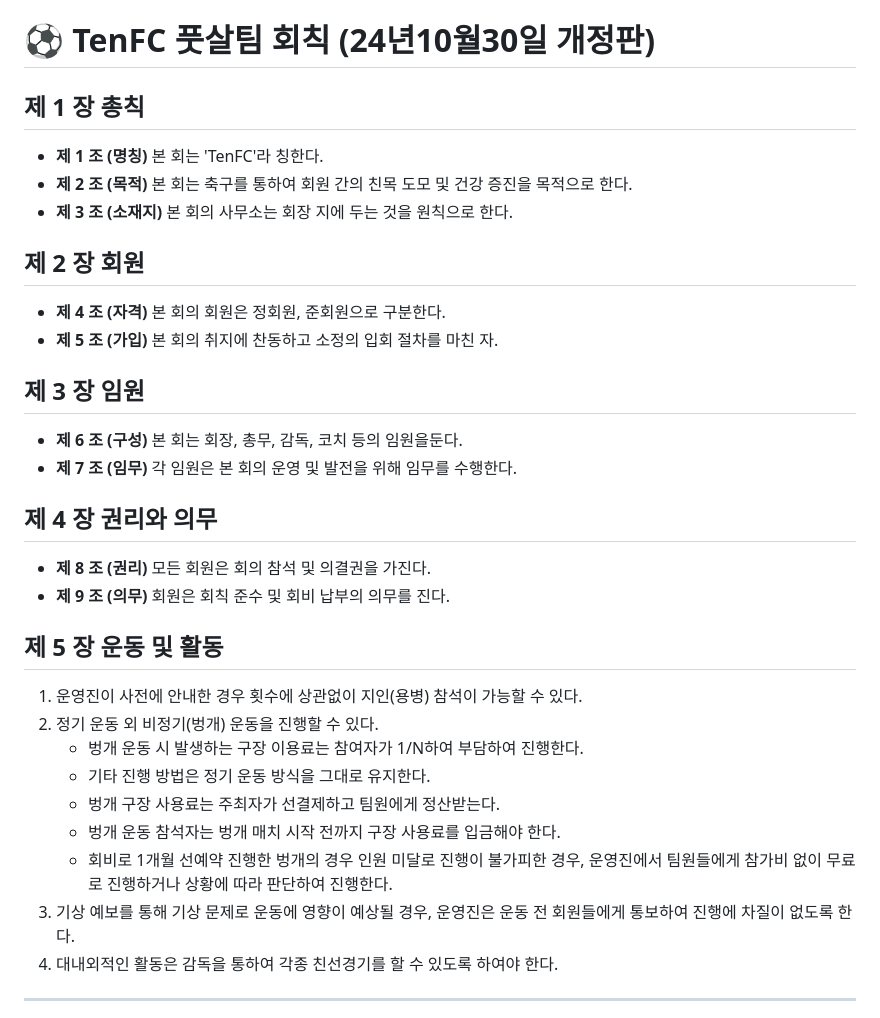
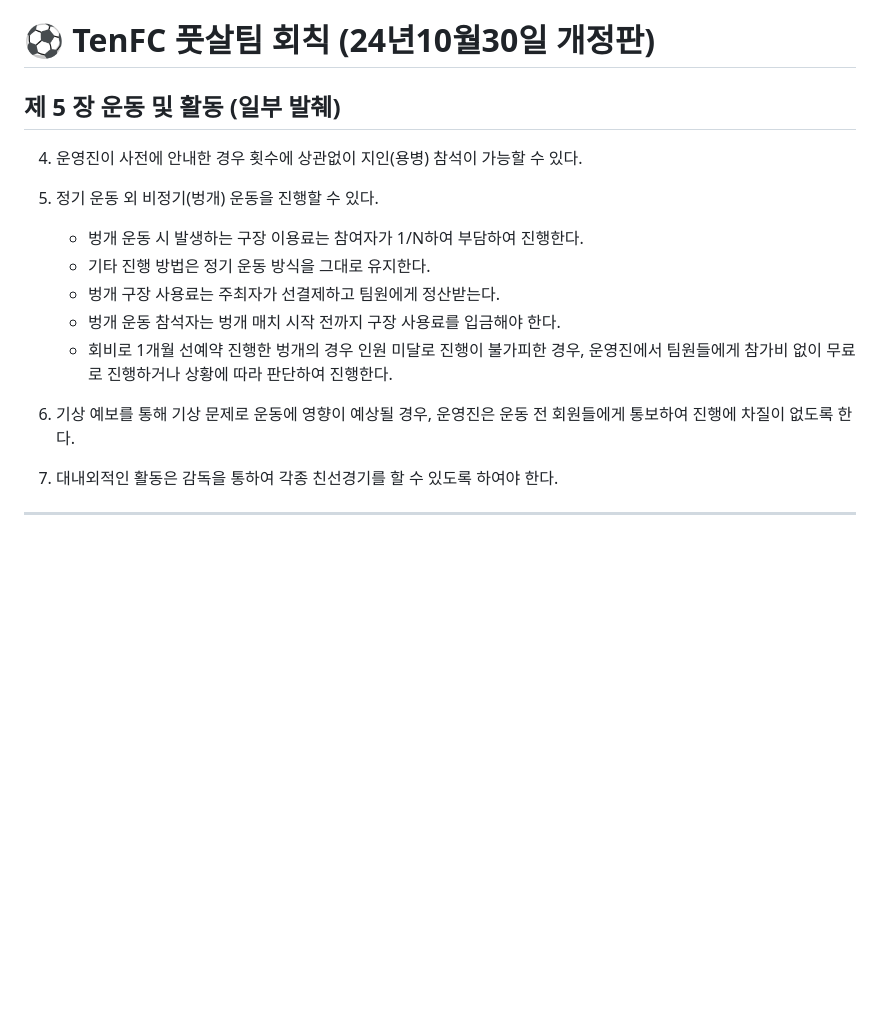
Before and after one commit to hansco80/tenfc_member, a Markdown page: tenfc_rules.md, the part around one of its changes. GitHub-like rendering; blank space fills up the shorter version.

```diff
--- a/tenfc_rules.md
+++ b/tenfc_rules.md
@@ -1,32 +1,19 @@
 # ⚽ TenFC 풋살팀 회칙 (24년10월30일 개정판)
 
-## 제 1 장 총칙
-- **제 1 조 (명칭)** 본 회는 'TenFC'라 칭한다.
-- **제 2 조 (목적)** 본 회는 축구를 통하여 회원 간의 친목 도모 및 건강 증진을 목적으로 한다.
-- **제 3 조 (소재지)** 본 회의 사무소는 회장 지에 두는 것을 원칙으로 한다.
+## 제 5 장 운동 및 활동 (일부 발췌)
+4. 운영진이 사전에 안내한 경우 횟수에 상관없이 지인(용병) 참석이 가능할 수 있다.
 
-## 제 2 장 회원
-- **제 4 조 (자격)** 본 회의 회원은 정회원, 준회원으로 구분한다.
-- **제 5 조 (가입)** 본 회의 취지에 찬동하고 소정의 입회 절차를 마친 자.
-
-## 제 3 장 임원
-- **제 6 조 (구성)** 본 회는 회장, 총무, 감독, 코치 등의 임원을둔다.
-- **제 7 조 (임무)** 각 임원은 본 회의 운영 및 발전을 위해 임무를 수행한다.
-
-## 제 4 장 권리와 의무
-- **제 8 조 (권리)** 모든 회원은 회의 참석 및 의결권을 가진다.
-- **제 9 조 (의무)** 회원은 회칙 준수 및 회비 납부의 의무를 진다.
-
-## 제 5 장 운동 및 활동
-1. 운영진이 사전에 안내한 경우 횟수에 상관없이 지인(용병) 참석이 가능할 수 있다.
 2. 정기 운동 외 비정기(벙개) 운동을 진행할 수 있다.
    - 벙개 운동 시 발생하는 구장 이용료는 참여자가 1/N하여 부담하여 진행한다.
    - 기타 진행 방법은 정기 운동 방식을 그대로 유지한다.
    - 벙개 구장 사용료는 주최자가 선결제하고 팀원에게 정산받는다.
    - 벙개 운동 참석자는 벙개 매치 시작 전까지 구장 사용료를 입금해야 한다.
    - 회비로 1개월 선예약 진행한 벙개의 경우 인원 미달로 진행이 불가피한 경우,
-     운영진에서 팀원들에게 참가비 없이 무료로 진행하거나 상황에 따라 판단하여 진행한다.
-3. 기상 예보를 통해 기상 문제로 운동에 영향이 예상될 경우, 운영진은 운동 전 회원들에게 통보하여 진행에 차질이 없도록 한다.
+   운영진에서 팀원들에게 참가비 없이 무료로 진행하거나 상황에 따라 판단하여 진행한다.
+
+3. 기상 예보를 통해 기상 문제로 운동에 영향이 예상될 경우,
+운영진은 운동 전 회원들에게 통보하여 진행에 차질이 없도록 한다.
+
 4. 대내외적인 활동은 감독을 통하여 각종 친선경기를 할 수 있도록 하여야 한다.
 
 ---
```
Also changed, not shown: other parts of tenfc_rules.md (+51 -1 lines).
